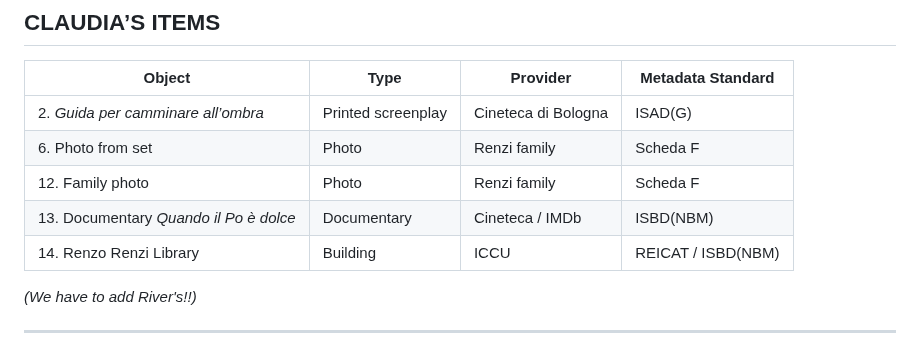
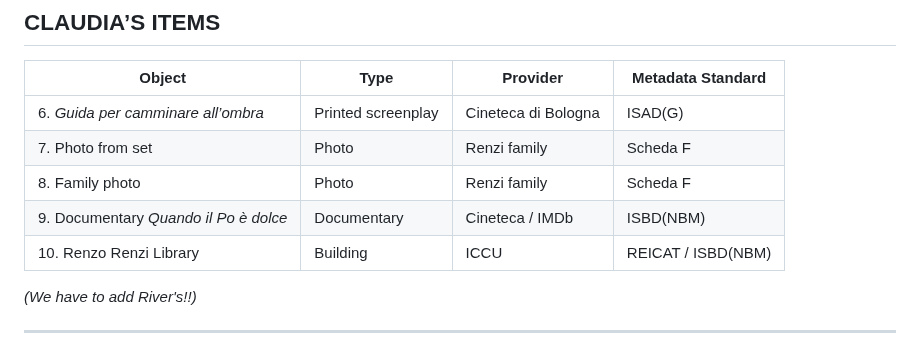
Before and after one commit to CineFiles25/TheRevolussionOfRenzoRenzi, a Markdown page: Project-Documentation.md, the part around the change. Drawn GitHub-style.

```diff
--- a/Project-Documentation.md
+++ b/Project-Documentation.md
@@ -196,11 +196,11 @@ Color code used internally:
 
 | Object | Type | Provider | Metadata Standard |
 |-------|------|----------|-------------------|
-| 2. *Guida per camminare all’ombra* | Printed screenplay | Cineteca di Bologna | ISAD(G) |
-| 6. Photo from set | Photo | Renzi family | Scheda F |
-| 12. Family photo | Photo | Renzi family | Scheda F |
-| 13. Documentary *Quando il Po è dolce* | Documentary | Cineteca / IMDb | ISBD(NBM) |
-| 14. Renzo Renzi Library | Building | ICCU | REICAT / ISBD(NBM) |
+| 6. *Guida per camminare all’ombra* | Printed screenplay | Cineteca di Bologna | ISAD(G) |
+| 7. Photo from set | Photo | Renzi family | Scheda F |
+| 8. Family photo | Photo | Renzi family | Scheda F |
+| 9. Documentary *Quando il Po è dolce* | Documentary | Cineteca / IMDb | ISBD(NBM) |
+| 10. Renzo Renzi Library | Building | ICCU | REICAT / ISBD(NBM) |
 
 *(We have to add River's!!)*
 
```
